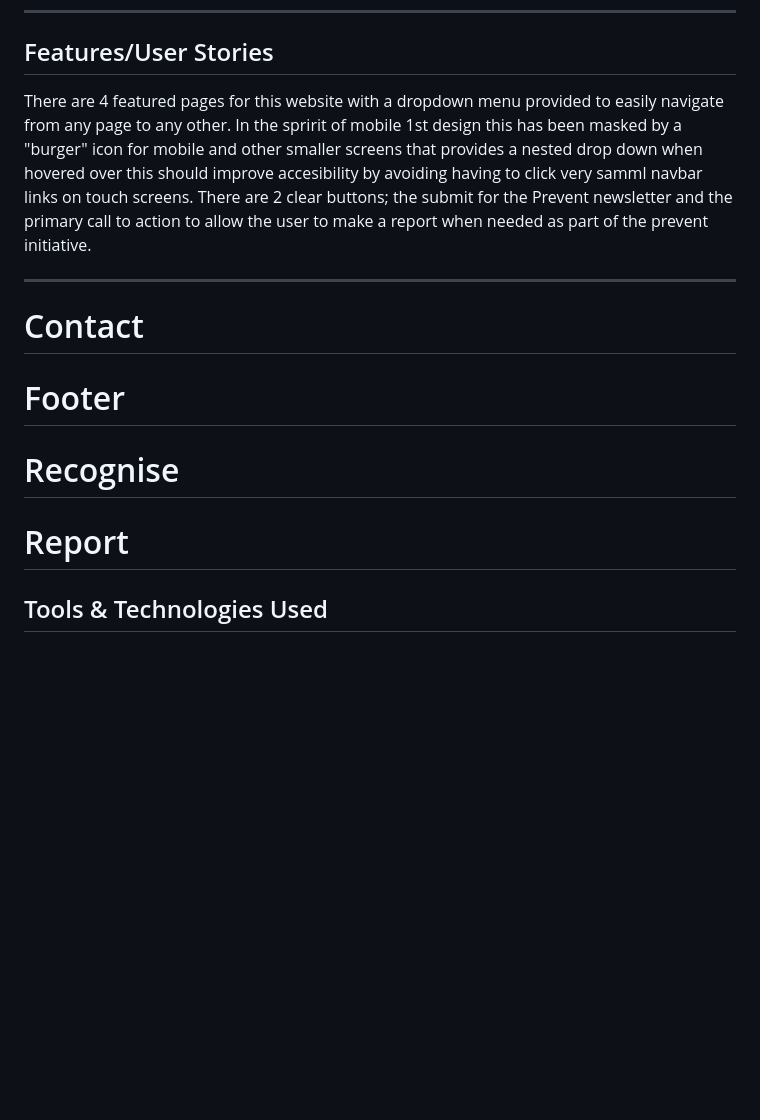
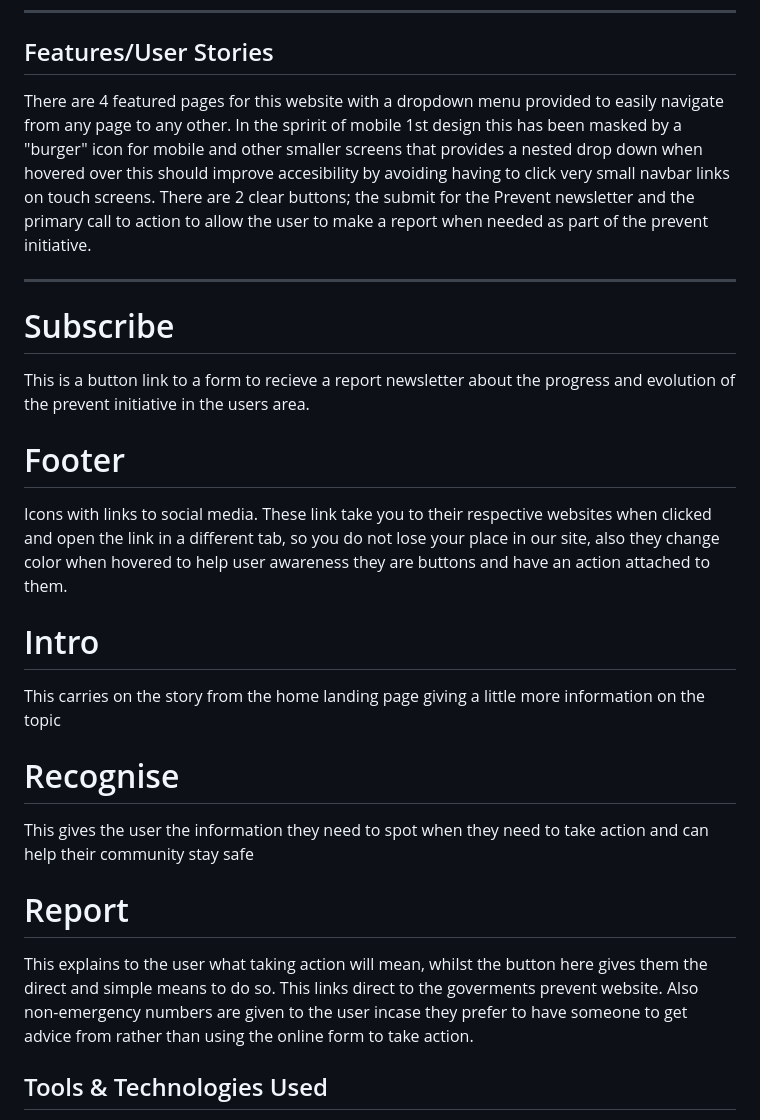
Before and after one commit to Geoff-Fletcher/Prevent-Project, a Markdown page: README.md, the part around the change. Drawn GitHub-style; blank space fills up the shorter version.

Commit message:
Update README.md
add feature details

```diff
--- a/README.md
+++ b/README.md
@@ -60,18 +60,25 @@ I used [Balsamiq](https://balsamiq.cloud/). to mock up all the wireframes for th
 
 ## Features/User Stories
 
-There are 4 featured pages for this website with a dropdown menu provided to easily navigate from any page to any other. In the spririt of mobile 1st design this has been masked by a "burger" icon for mobile and other smaller screens that provides a nested drop down when hovered over this should improve accesibility by avoiding having to click very samml navbar links on touch screens.
+There are 4 featured pages for this website with a dropdown menu provided to easily navigate from any page to any other. In the spririt of mobile 1st design this has been masked by a "burger" icon for mobile and other smaller screens that provides a nested drop down when hovered over this should improve accesibility by avoiding having to click very small navbar links on touch screens.
 There are 2 clear buttons; the submit for the Prevent newsletter and the primary call to action to allow the user to make a report when needed as part of the prevent initiative.
 
 ---
 
-# Contact
+# Subscribe
+This is a button link to a form to recieve a report newsletter about the progress and evolution of the prevent initiative in the users area.
 
 # Footer
+Icons with links to social media. These link take you to their respective websites when clicked and open the link in a different tab, so you do not lose your place in our site, also they change color when hovered to help user awareness they are buttons and have an action attached to them.
+
+# Intro
+This carries on the story from the home landing page giving a little more information on the topic
 
 # Recognise
+This gives the user the information they need to spot when they need to take action and can help their community stay safe
 
 # Report
+This explains to the user what taking action will mean, whilst the button here gives them the direct and simple means to do so. This links direct to the goverments prevent website. Also non-emergency numbers are given to the user incase they prefer to have someone to get advice from rather than using the online form to take action.
 
 ## Tools & Technologies Used
 
```
